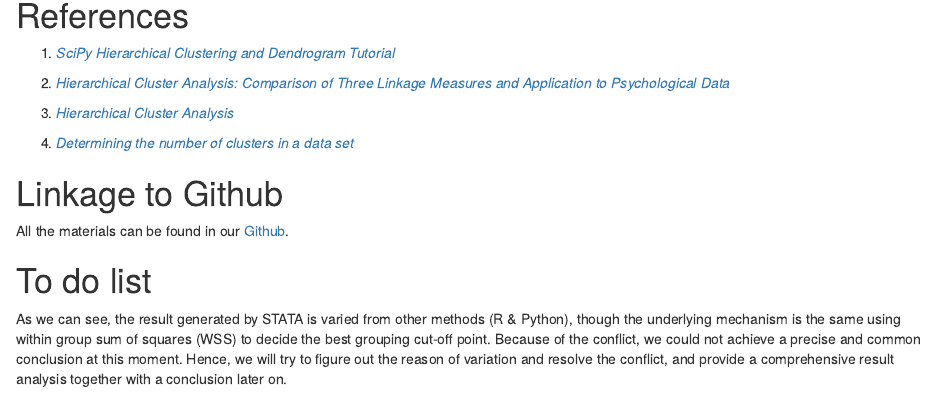
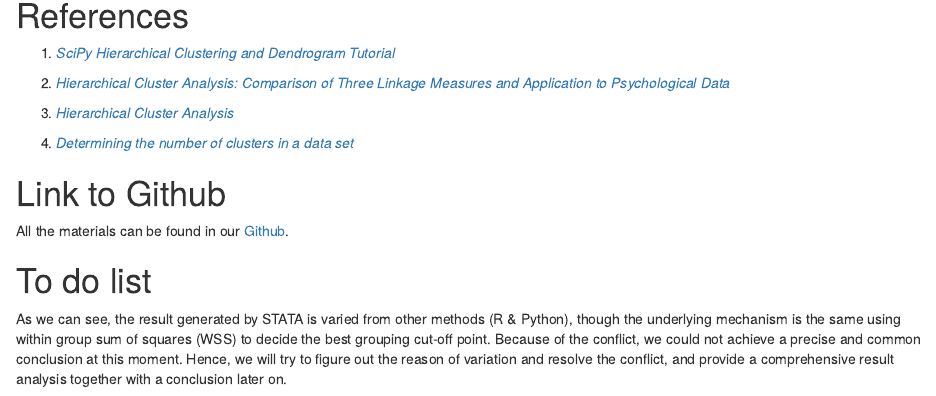
Before and after one commit to xjinn/Hierachical_Clustering, an R Markdown document (Draft/STATS506_Group Project_Group15_draft.Rmd): the page in a window 1100 px wide, from 4010 px down. Rendered offline with R 4.5, knitr and Pandoc, with nearby package versions; some code elsewhere in the file could not run offline.

Commit message:
Modify a typo (linkage to link)

```diff
--- a/Draft/STATS506_Group Project_Group15_draft.Rmd
+++ b/Draft/STATS506_Group Project_Group15_draft.Rmd
@@ -654,7 +654,7 @@ plt.show()
 
 4. [*Determining the number of clusters in a data set*](https://en.wikipedia.org/wiki/Determining_the_number_of_clusters_in_a_data_set)
 
-# Linkage to Github
+# Link to Github
 All the materials can be found in our [Github](https://github.com/STATS506Group15/Hierarchical_Clustering_Average).
 
 # To do list
```
